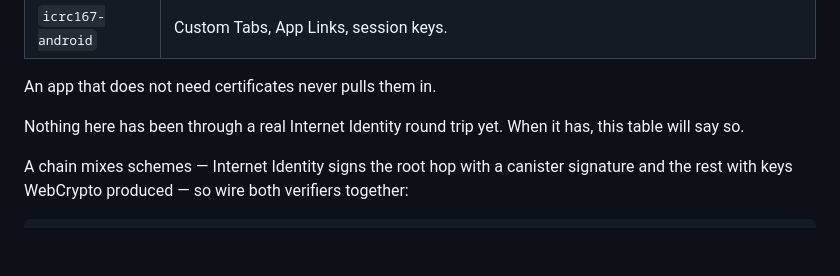
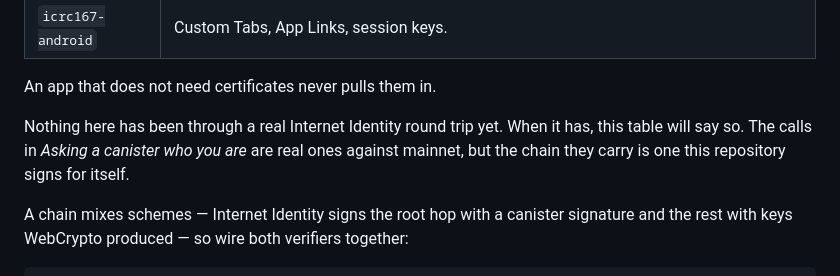
Before and after one commit to yasumorishima/icrc167-android, a Markdown page: README.md, the part around the change. Drawn GitHub-style; blank space fills up the shorter version.

Commit message:
docs: separate the real calls from the round trip that has not happened
The status line sat directly under a table that now says a call was
round-tripped against mainnet, so "nothing has been through a real round trip"
read as if nothing had touched the network. Both are true and they are about
different things: the calls are real, the chain they carry is one this
repository signs for itself, and no passkey has been near it.

Co-Authored-By: Claude Opus 5 (1M context) <noreply@anthropic.com>
Claude-Session: https://claude.ai/code/session_016q14FZdZiw14ytPdjpR152

```diff
--- a/README.md
+++ b/README.md
@@ -43,7 +43,8 @@ real passkey on a real device.
 An app that does not need certificates never pulls them in.
 
 Nothing here has been through a real Internet Identity round trip yet. When it has, this
-table will say so.
+table will say so. The calls in *Asking a canister who you are* are real ones against mainnet,
+but the chain they carry is one this repository signs for itself.
 
 A chain mixes schemes — Internet Identity signs the root hop with a canister signature and
 the rest with keys WebCrypto produced — so wire both verifiers together:
```
